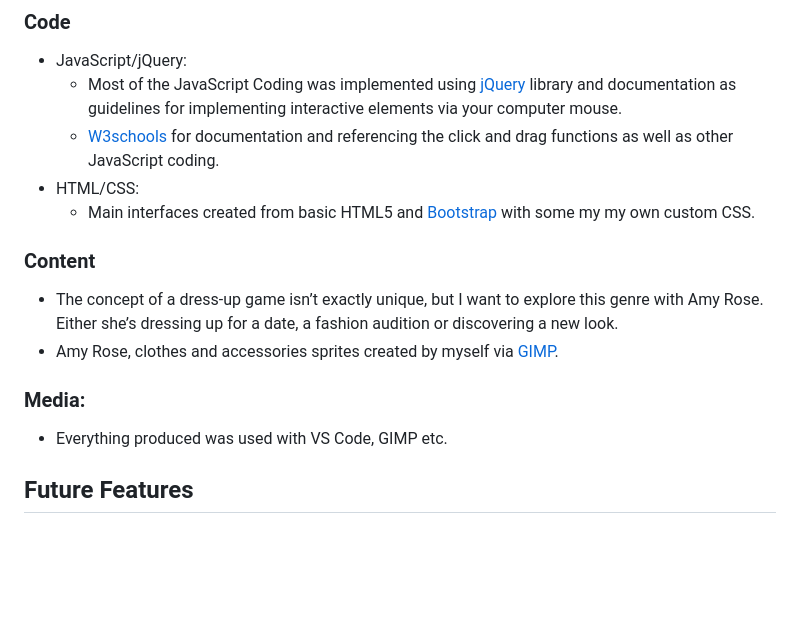
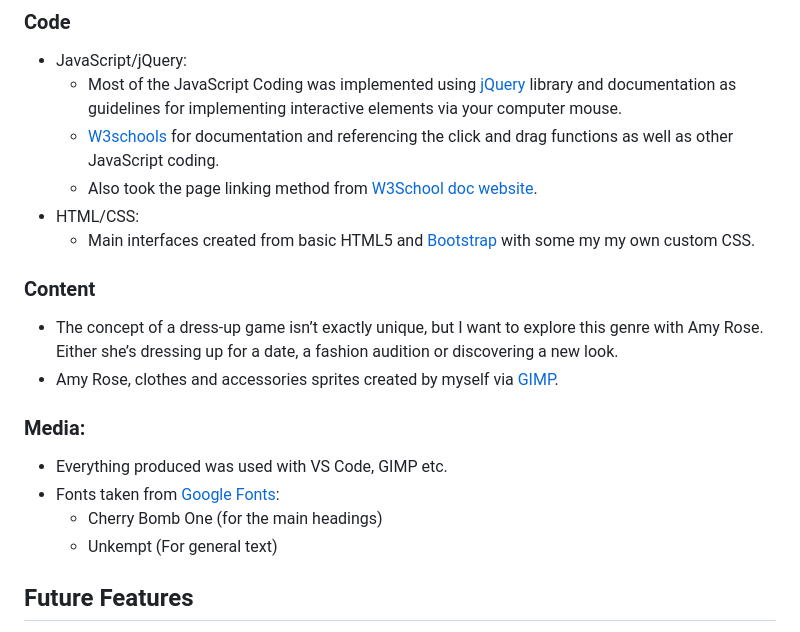
Before and after one commit to FarhathH/Milestone-Project-2, a Markdown page: README.md, the part around the change. Rendered like a GitHub page; blank space fills up the shorter version.

Commit message:
Update README.md (Added some more details in credits section)
I had added details about jQuery methods and Font choices.

```diff
--- a/README.md
+++ b/README.md
@@ -94,6 +94,7 @@ If you don’t have the repository yet, you will need to follow these steps to c
 * JavaScript/jQuery:
   * Most of the JavaScript Coding was implemented using [jQuery](https://api.jquery.com/) library and documentation as guidelines for implementing interactive elements via your computer mouse.
   * [W3schools](https://www.w3schools.com/html/html5_draganddrop.asp) for documentation and referencing the click and drag functions as well as other JavaScript coding.
+  * Also took the page linking method from [W3School doc website](https://www.w3schools.com/howto/howto_js_redirect_webpage.asp).
 * HTML/CSS:
   * Main interfaces created from basic HTML5 and [Bootstrap](https://getbootstrap.com/docs/6.0/getting-started/install/) with some my my own custom CSS.
 ### Content
@@ -101,6 +102,9 @@ If you don’t have the repository yet, you will need to follow these steps to c
 * Amy Rose, clothes and accessories sprites created by myself via [GIMP](https://www.gimp.org/).
 ### Media:
 * Everything produced was used with VS Code, GIMP etc.
+* Fonts taken from [Google Fonts](https://fonts.google.com/selection):
+  * Cherry Bomb One (for the main headings)
+  * Unkempt (For general text)
 
 ## Future Features
 * Music volume settings
```
